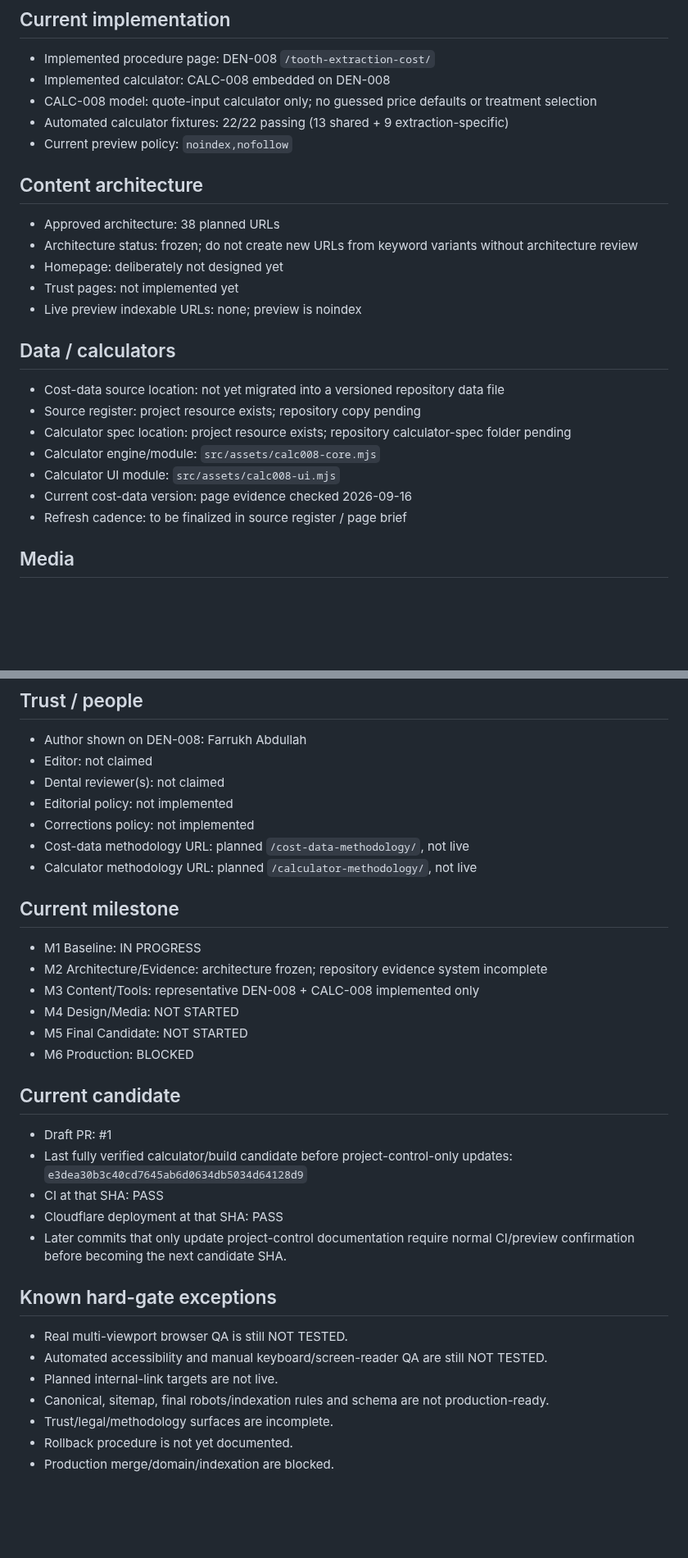
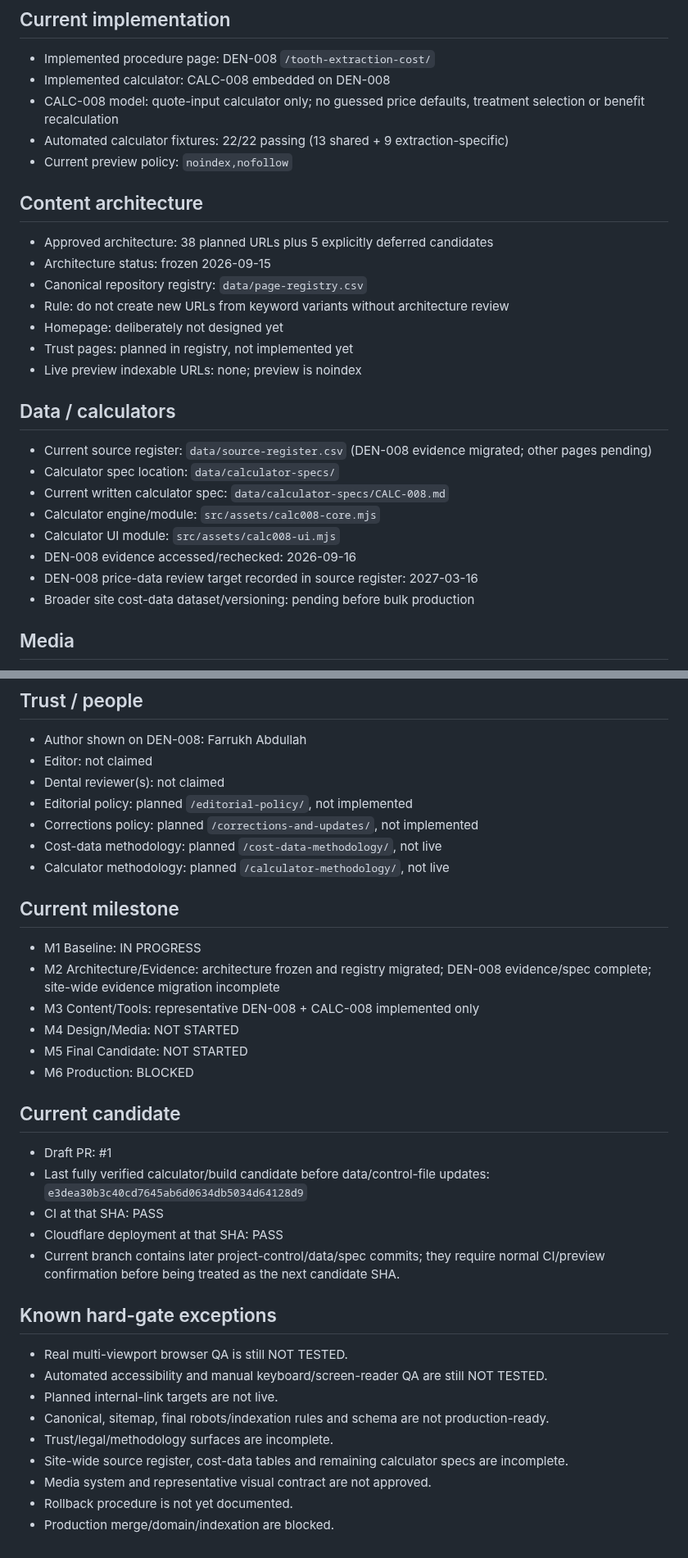
Before and after one commit to yes155/Dental-Calculator, a Markdown page: PROJECT-STATE.md, 2 parts joined by grey strips. Shown at 82% size. GitHub-like rendering; blank space fills up the shorter version.

Commit message:
Update project state after registry evidence and calculator spec migration

```diff
--- a/PROJECT-STATE.md
+++ b/PROJECT-STATE.md
@@ -27,25 +27,28 @@ Updated 2026-09-16.
 ## Current implementation
 - Implemented procedure page: DEN-008 `/tooth-extraction-cost/`
 - Implemented calculator: CALC-008 embedded on DEN-008
-- CALC-008 model: quote-input calculator only; no guessed price defaults or treatment selection
+- CALC-008 model: quote-input calculator only; no guessed price defaults, treatment selection or benefit recalculation
 - Automated calculator fixtures: 22/22 passing (13 shared + 9 extraction-specific)
 - Current preview policy: `noindex,nofollow`
 
 ## Content architecture
-- Approved architecture: 38 planned URLs
-- Architecture status: frozen; do not create new URLs from keyword variants without architecture review
+- Approved architecture: 38 planned URLs plus 5 explicitly deferred candidates
+- Architecture status: frozen 2026-09-15
+- Canonical repository registry: `data/page-registry.csv`
+- Rule: do not create new URLs from keyword variants without architecture review
 - Homepage: deliberately not designed yet
-- Trust pages: not implemented yet
+- Trust pages: planned in registry, not implemented yet
 - Live preview indexable URLs: none; preview is noindex
 
 ## Data / calculators
-- Cost-data source location: not yet migrated into a versioned repository data file
-- Source register: project resource exists; repository copy pending
-- Calculator spec location: project resource exists; repository calculator-spec folder pending
+- Current source register: `data/source-register.csv` (DEN-008 evidence migrated; other pages pending)
+- Calculator spec location: `data/calculator-specs/`
+- Current written calculator spec: `data/calculator-specs/CALC-008.md`
 - Calculator engine/module: `src/assets/calc008-core.mjs`
 - Calculator UI module: `src/assets/calc008-ui.mjs`
-- Current cost-data version: page evidence checked 2026-09-16
-- Refresh cadence: to be finalized in source register / page brief
+- DEN-008 evidence accessed/rechecked: 2026-09-16
+- DEN-008 price-data review target recorded in source register: 2027-03-16
+- Broader site cost-data dataset/versioning: pending before bulk production
 
 ## Media
 - Media root: not established
@@ -57,14 +60,14 @@ Updated 2026-09-16.
 - Author shown on DEN-008: Farrukh Abdullah
 - Editor: not claimed
 - Dental reviewer(s): not claimed
-- Editorial policy: not implemented
-- Corrections policy: not implemented
-- Cost-data methodology URL: planned `/cost-data-methodology/`, not live
-- Calculator methodology URL: planned `/calculator-methodology/`, not live
+- Editorial policy: planned `/editorial-policy/`, not implemented
+- Corrections policy: planned `/corrections-and-updates/`, not implemented
+- Cost-data methodology: planned `/cost-data-methodology/`, not live
+- Calculator methodology: planned `/calculator-methodology/`, not live
 
 ## Current milestone
 - M1 Baseline: IN PROGRESS
-- M2 Architecture/Evidence: architecture frozen; repository evidence system incomplete
+- M2 Architecture/Evidence: architecture frozen and registry migrated; DEN-008 evidence/spec complete; site-wide evidence migration incomplete
 - M3 Content/Tools: representative DEN-008 + CALC-008 implemented only
 - M4 Design/Media: NOT STARTED
 - M5 Final Candidate: NOT STARTED
@@ -72,10 +75,10 @@ Updated 2026-09-16.
 
 ## Current candidate
 - Draft PR: #1
-- Last fully verified calculator/build candidate before project-control-only updates: `e3dea30b3c40cd7645ab6d0634db5034d64128d9`
+- Last fully verified calculator/build candidate before data/control-file updates: `e3dea30b3c40cd7645ab6d0634db5034d64128d9`
 - CI at that SHA: PASS
 - Cloudflare deployment at that SHA: PASS
-- Later commits that only update project-control documentation require normal CI/preview confirmation before becoming the next candidate SHA.
+- Current branch contains later project-control/data/spec commits; they require normal CI/preview confirmation before being treated as the next candidate SHA.
 
 ## Known hard-gate exceptions
 - Real multi-viewport browser QA is still NOT TESTED.
@@ -83,5 +86,7 @@ Updated 2026-09-16.
 - Planned internal-link targets are not live.
 - Canonical, sitemap, final robots/indexation rules and schema are not production-ready.
 - Trust/legal/methodology surfaces are incomplete.
+- Site-wide source register, cost-data tables and remaining calculator specs are incomplete.
+- Media system and representative visual contract are not approved.
 - Rollback procedure is not yet documented.
 - Production merge/domain/indexation are blocked.
```
